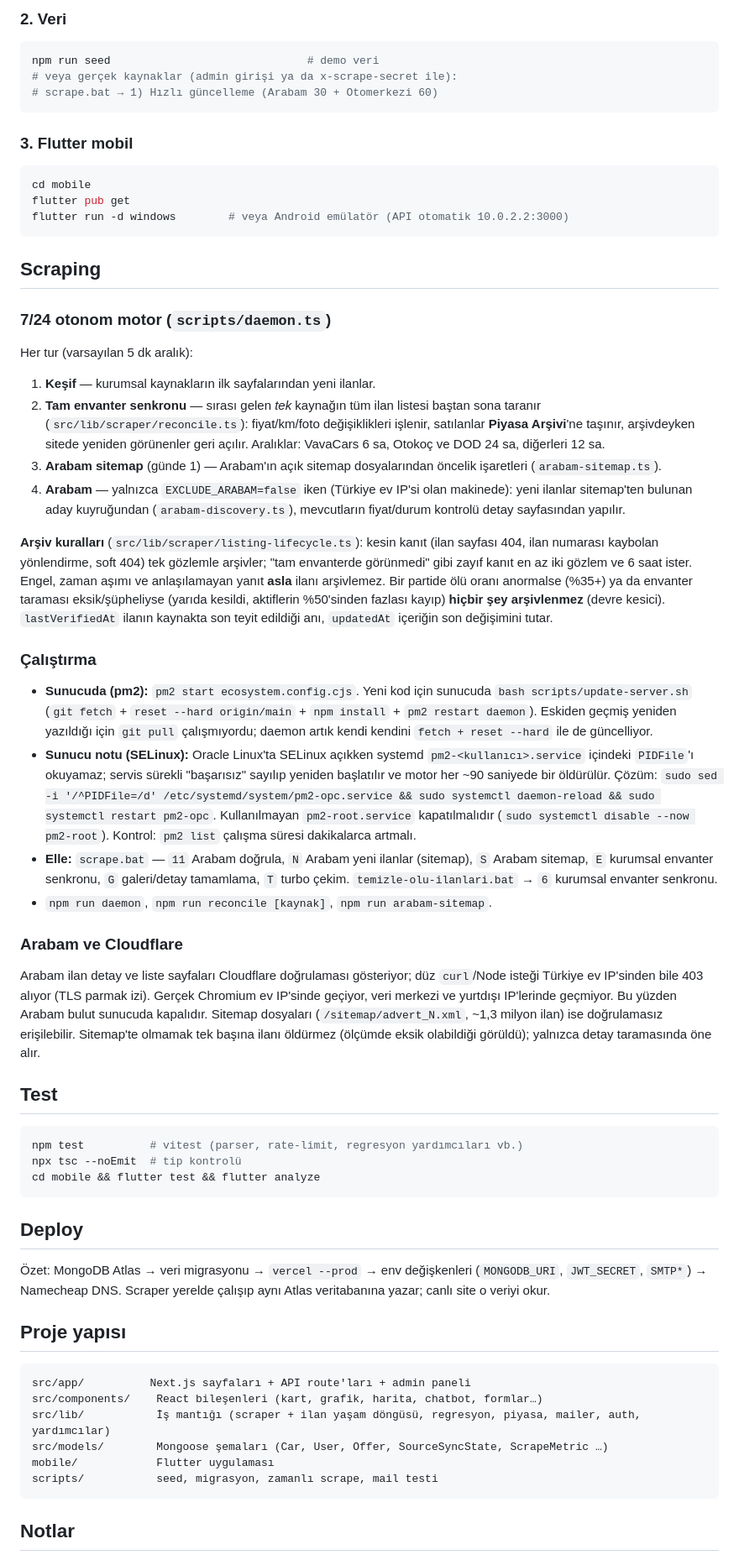
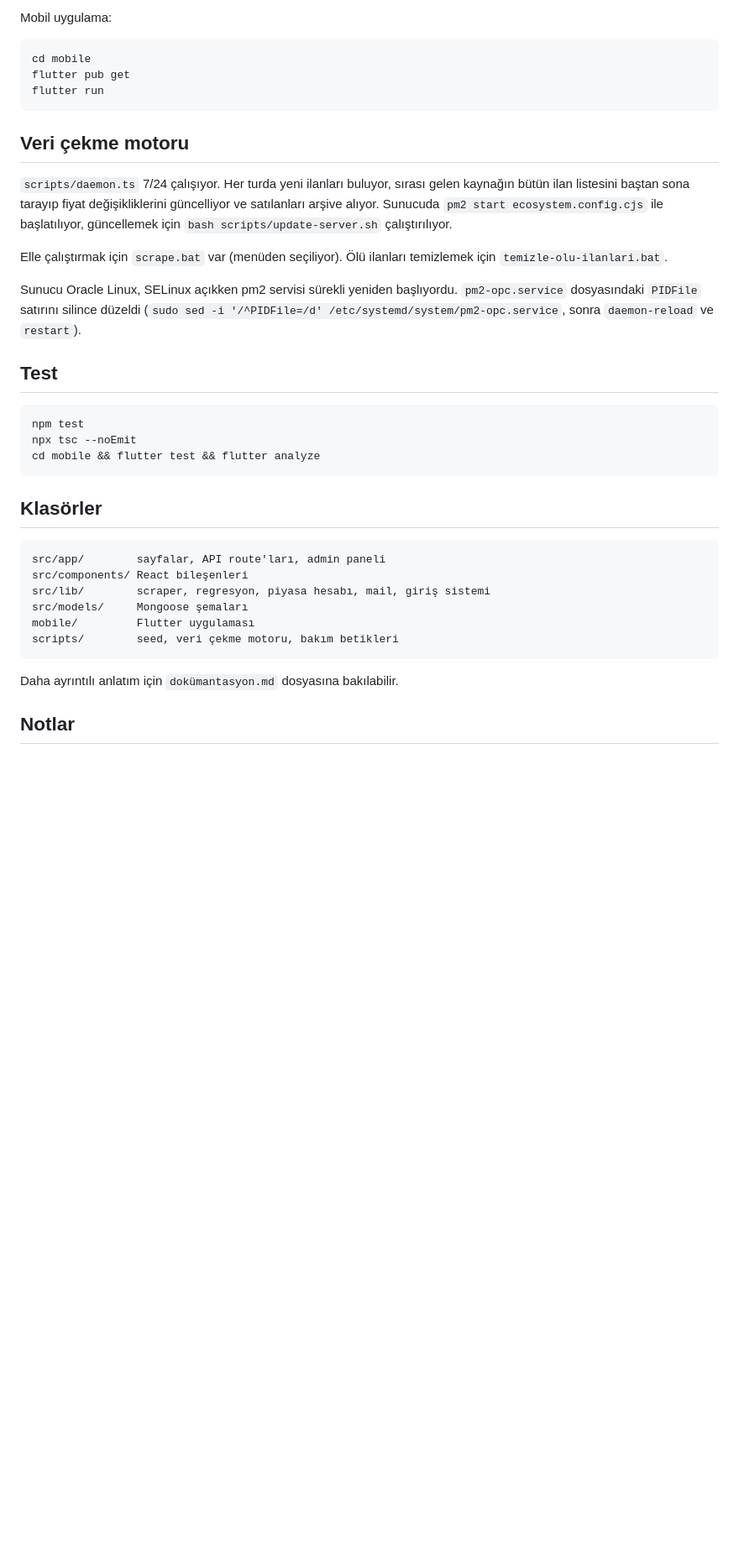
Before and after one commit to CaptainGM/otopiyasa, a Markdown page: README.md, the part around one of its changes. Shown at 84% size. GitHub-like rendering; blank space fills up the shorter version.

````diff
--- a/README.md
+++ b/README.md
@@ -69,81 +50,40 @@ Windows'ta hızlı başlatma için kök dizindeki **`start.bat`** kullanılabili
 
-### 2. Veri
+Mobil uygulama:
 
-```bash
-npm run seed                              # demo veri
-# veya gerçek kaynaklar (admin girişi ya da x-scrape-secret ile):
-# scrape.bat → 1) Hızlı güncelleme (Arabam 30 + Otomerkezi 60)
+```
+cd mobile
+flutter pub get
+flutter run
 ```
 
-### 3. Flutter mobil
+## Veri çekme motoru
 
-```bash
-cd mobile
-flutter pub get
-flutter run -d windows        # veya Android emülatör (API otomatik 10.0.2.2:3000)
-```
+`scripts/daemon.ts` 7/24 çalışıyor. Her turda yeni ilanları buluyor, sırası gelen kaynağın bütün ilan listesini baştan sona tarayıp fiyat değişikliklerini güncelliyor ve satılanları arşive alıyor. Sunucuda `pm2 start ecosystem.config.cjs` ile başlatılıyor, güncellemek için `bash scripts/update-server.sh` çalıştırılıyor.
 
-## Scraping
+Elle çalıştırmak için `scrape.bat` var (menüden seçiliyor). Ölü ilanları temizlemek için `temizle-olu-ilanlari.bat`.
 
-### 7/24 otonom motor (`scripts/daemon.ts`)
-
-Her tur (varsayılan 5 dk aralık):
-
-1. **Keşif** — kurumsal kaynakların ilk sayfalarından yeni ilanlar.
-2. **Tam envanter senkronu** — sırası gelen *tek* kaynağın tüm ilan listesi baştan sona taranır
-   (`src/lib/scraper/reconcile.ts`): fiyat/km/foto değişiklikleri işlenir, satılanlar **Piyasa Arşivi**'ne
-   taşınır, arşivdeyken sitede yeniden görünenler geri açılır. Aralıklar: VavaCars 6 sa, Otokoç ve DOD 24 sa, diğerleri 12 sa.
-3. **Arabam sitemap** (günde 1) — Arabam'ın açık sitemap dosyalarından öncelik işaretleri (`arabam-sitemap.ts`).
-4. **Arabam** — yalnızca `EXCLUDE_ARABAM=false` iken (Türkiye ev IP'si olan makinede): yeni ilanlar sitemap'ten bulunan aday kuyruğundan (`arabam-discovery.ts`), mevcutların fiyat/durum kontrolü detay sayfasından yapılır.
-
-**Arşiv kuralları** (`src/lib/scraper/listing-lifecycle.ts`): kesin kanıt (ilan sayfası 404, ilan numarası kaybolan
-yönlendirme, soft 404) tek gözlemle arşivler; "tam envanterde görünmedi" gibi zayıf kanıt en az iki gözlem ve 6 saat ister.
-Engel, zaman aşımı ve anlaşılamayan yanıt **asla** ilanı arşivlemez. Bir partide ölü oranı anormalse (%35+) ya da envanter
-taraması eksik/şüpheliyse (yarıda kesildi, aktiflerin %50'sinden fazlası kayıp) **hiçbir şey arşivlenmez** (devre kesici).
-`lastVerifiedAt` ilanın kaynakta son teyit edildiği anı, `updatedAt` içeriğin son değişimini tutar.
-
-### Çalıştırma
-
-- **Sunucuda (pm2):** `pm2 start ecosystem.config.cjs`. Yeni kod için sunucuda `bash scripts/update-server.sh`
-  (`git fetch` + `reset --hard origin/main` + `npm install` + `pm2 restart daemon`). Eskiden geçmiş yeniden yazıldığı
-  için `git pull` çalışmıyordu; daemon artık kendi kendini `fetch + reset --hard` ile de güncelliyor.
-- **Sunucu notu (SELinux):** Oracle Linux'ta SELinux açıkken systemd `pm2-<kullanıcı>.service` içindeki `PIDFile`'ı okuyamaz;
-  servis sürekli "başarısız" sayılıp yeniden başlatılır ve motor her ~90 saniyede bir öldürülür. Çözüm:
-  `sudo sed -i '/^PIDFile=/d' /etc/systemd/system/pm2-opc.service && sudo systemctl daemon-reload && sudo systemctl restart pm2-opc`.
-  Kullanılmayan `pm2-root.service` kapatılmalıdır (`sudo systemctl disable --now pm2-root`). Kontrol: `pm2 list` çalışma süresi dakikalarca artmalı.
-- **Elle:** `scrape.bat` — `11` Arabam doğrula, `N` Arabam yeni ilanlar (sitemap), `S` Arabam sitemap, `E` kurumsal envanter senkronu, `G` galeri/detay tamamlama, `T` turbo çekim.
-  `temizle-olu-ilanlari.bat` → `6` kurumsal envanter senkronu.
-- `npm run daemon`, `npm run reconcile [kaynak]`, `npm run arabam-sitemap`.
-
-### Arabam ve Cloudflare
-
-Arabam ilan detay ve liste sayfaları Cloudflare doğrulaması gösteriyor; düz `curl`/Node isteği Türkiye ev IP'sinden bile
-403 alıyor (TLS parmak izi). Gerçek Chromium ev IP'sinde geçiyor, veri merkezi ve yurtdışı IP'lerinde geçmiyor. Bu yüzden
-Arabam bulut sunucuda kapalıdır. Sitemap dosyaları (`/sitemap/advert_N.xml`, ~1,3 milyon ilan) ise doğrulamasız erişilebilir.
-Sitemap'te olmamak tek başına ilanı öldürmez (ölçümde eksik olabildiği görüldü); yalnızca detay taramasında öne alır.
+Sunucu Oracle Linux, SELinux açıkken pm2 servisi sürekli yeniden başlıyordu. `pm2-opc.service` dosyasındaki `PIDFile` satırını silince düzeldi (`sudo sed -i '/^PIDFile=/d' /etc/systemd/system/pm2-opc.service`, sonra `daemon-reload` ve `restart`).
 
 ## Test
 
-```bash
-npm test          # vitest (parser, rate-limit, regresyon yardımcıları vb.)
-npx tsc --noEmit  # tip kontrolü
+```
+npm test
+npx tsc --noEmit
 cd mobile && flutter test && flutter analyze
 ```
 
-## Deploy
-
-Özet: MongoDB Atlas → veri migrasyonu → `vercel --prod` → env değişkenleri (`MONGODB_URI`, `JWT_SECRET`, `SMTP*`) → Namecheap DNS. Scraper yerelde çalışıp aynı Atlas veritabanına yazar; canlı site o veriyi okur.
-
-## Proje yapısı
+## Klasörler
 
 ```
-src/app/          Next.js sayfaları + API route'ları + admin paneli
-src/components/    React bileşenleri (kart, grafik, harita, chatbot, formlar…)
-src/lib/           İş mantığı (scraper + ilan yaşam döngüsü, regresyon, piyasa, mailer, auth, yardımcılar)
-src/models/        Mongoose şemaları (Car, User, Offer, SourceSyncState, ScrapeMetric …)
-mobile/            Flutter uygulaması
-scripts/           seed, migrasyon, zamanlı scrape, mail testi
+src/app/        sayfalar, API route'ları, admin paneli
+src/components/ React bileşenleri
+src/lib/        scraper, regresyon, piyasa hesabı, mail, giriş sistemi
+src/models/     Mongoose şemaları
+mobile/         Flutter uygulaması
+scripts/        seed, veri çekme motoru, bakım betikleri
 ```
+
+Daha ayrıntılı anlatım için `dokümantasyon.md` dosyasına bakılabilir.
 
 ## Notlar
 
````
Also changed, not shown: other parts of README.md (+33 -52 lines).
